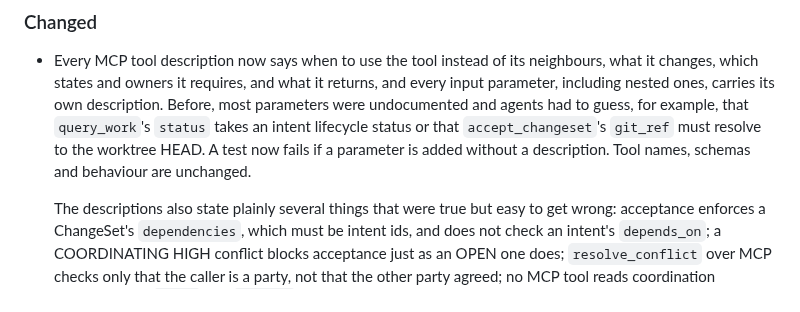
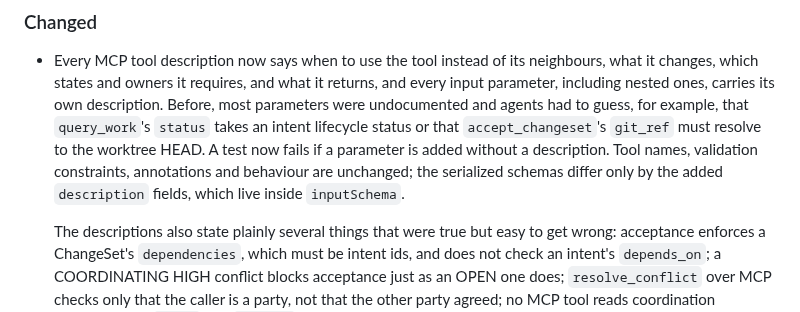
Before and after one commit to naw103/foremerge, a Markdown page: CHANGELOG.md, the part around the change. Drawn GitHub-style.

Commit message:
Say which part of the schemas is unchanged
The changelog claimed tool schemas were unchanged. The descriptions this
release adds live inside `inputSchema`, so the serialized schemas did change;
what stayed the same is everything that decides whether a call is accepted.

Checked rather than asserted: with every `description` stripped, the catalogue
this branch serves is byte-identical to the one on main, so names, types,
required lists, `additionalProperties` and annotations are untouched. The entry
now says that instead of overclaiming.

Found by Codex's third review of this pull request.

```diff
--- a/CHANGELOG.md
+++ b/CHANGELOG.md
@@ -18,7 +18,9 @@ changes when they are called out here with a migration note.
   guess, for example, that `query_work`'s `status` takes an intent lifecycle
   status or that `accept_changeset`'s `git_ref` must resolve to the worktree
   HEAD. A test now fails if a parameter is added without a description. Tool
-  names, schemas and behaviour are unchanged.
+  names, validation constraints, annotations and behaviour are unchanged; the
+  serialized schemas differ only by the added `description` fields, which live
+  inside `inputSchema`.
 
   The descriptions also state plainly several things that were true but easy
   to get wrong: acceptance enforces a ChangeSet's `dependencies`, which must be
```
